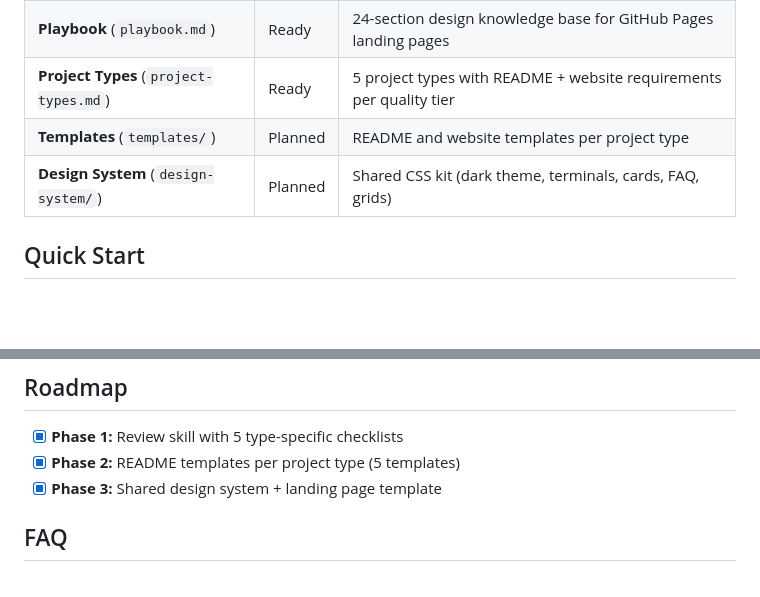
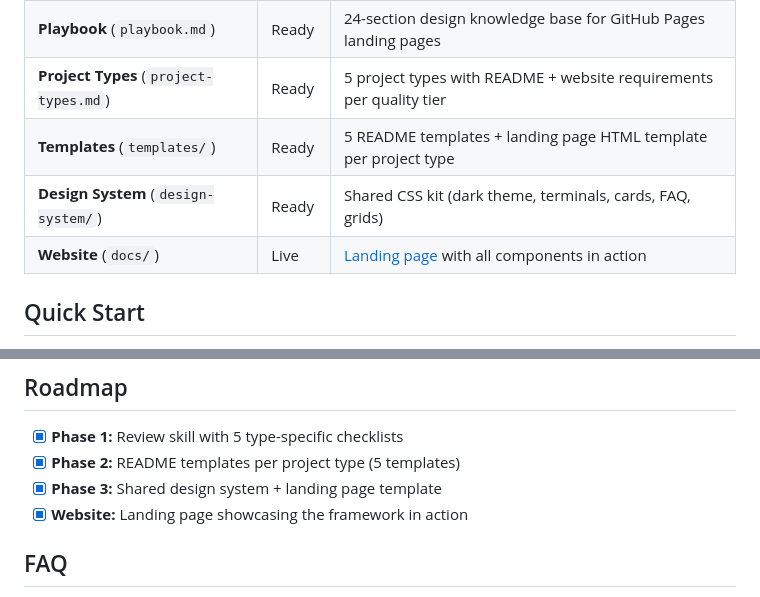
Before and after one commit to janrummel/github-presence, a Markdown page: README.md, 2 parts joined by grey strips. Drawn GitHub-style; blank space fills up the shorter version.

Commit message:
docs: update README to reflect Gold status with live website
All 3 phases complete. Templates and Design System now marked as Ready.
Added website link to nav, updated phase badge, added website to roadmap.

Co-Authored-By: Claude Opus 4.6 (1M context) <noreply@anthropic.com>

```diff
--- a/README.md
+++ b/README.md
@@ -44,8 +45,9 @@ Every GitHub repo starts from scratch when it comes to README and website qualit
 | **Review Skill** (`skill/`) | Ready | Claude Code skill that checks your repo against type-specific checklists |
 | **Playbook** (`playbook.md`) | Ready | 24-section design knowledge base for GitHub Pages landing pages |
 | **Project Types** (`project-types.md`) | Ready | 5 project types with README + website requirements per quality tier |
-| **Templates** (`templates/`) | Planned | README and website templates per project type |
-| **Design System** (`design-system/`) | Planned | Shared CSS kit (dark theme, terminals, cards, FAQ, grids) |
+| **Templates** (`templates/`) | Ready | 5 README templates + landing page HTML template per project type |
+| **Design System** (`design-system/`) | Ready | Shared CSS kit (dark theme, terminals, cards, FAQ, grids) |
+| **Website** (`docs/`) | Live | [Landing page](https://janrummel.github.io/github-presence/) with all components in action |
 
 ## Quick Start
 
@@ -99,6 +101,7 @@ Tiers are cumulative — Gold includes everything from Bronze and Silver.
 - [x] **Phase 1:** Review skill with 5 type-specific checklists
 - [x] **Phase 2:** README templates per project type (5 templates)
 - [x] **Phase 3:** Shared design system + landing page template
+- [x] **Website:** Landing page showcasing the framework in action
 
 ## FAQ
 
```
Also changed, not shown: other parts of README.md (+2 -1 lines).
